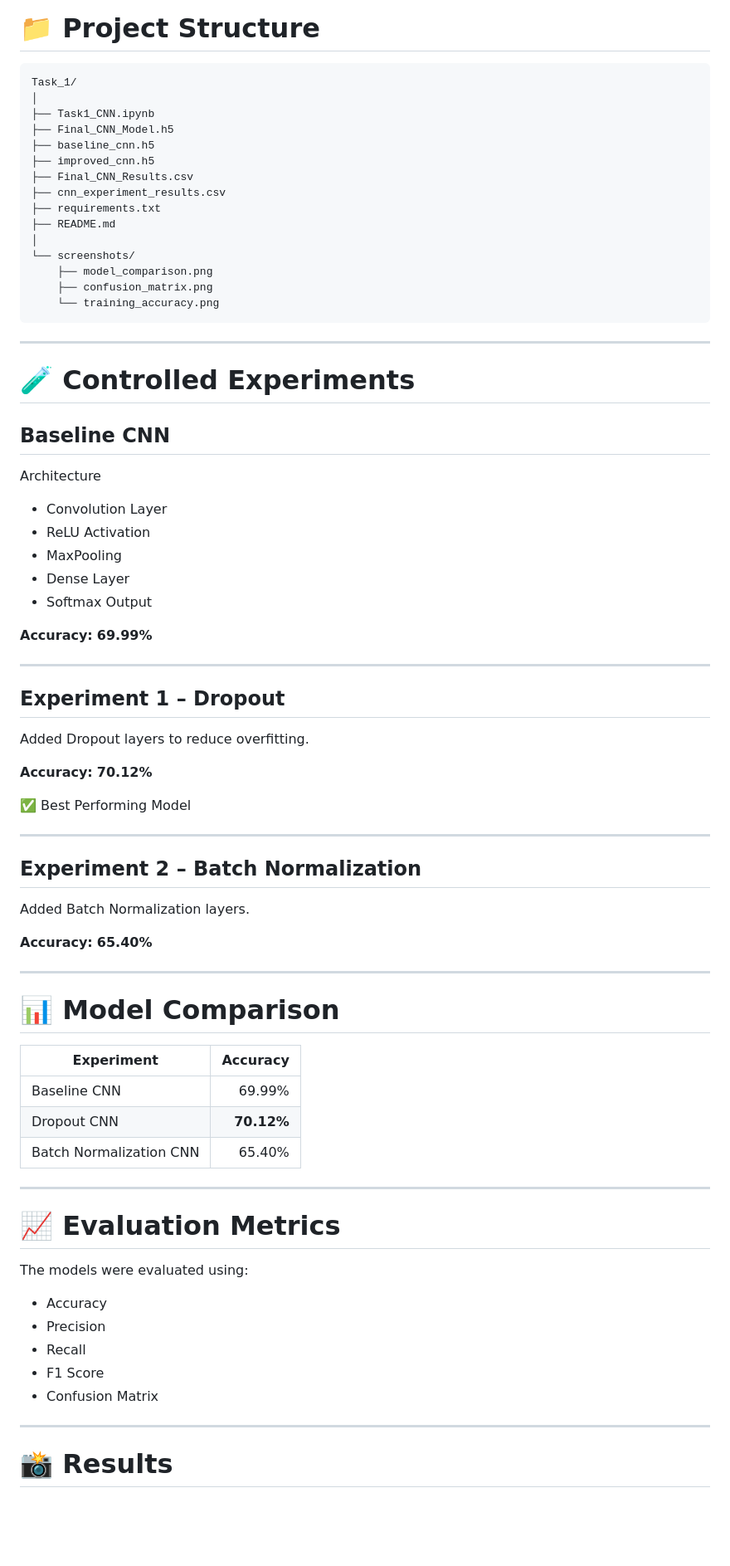
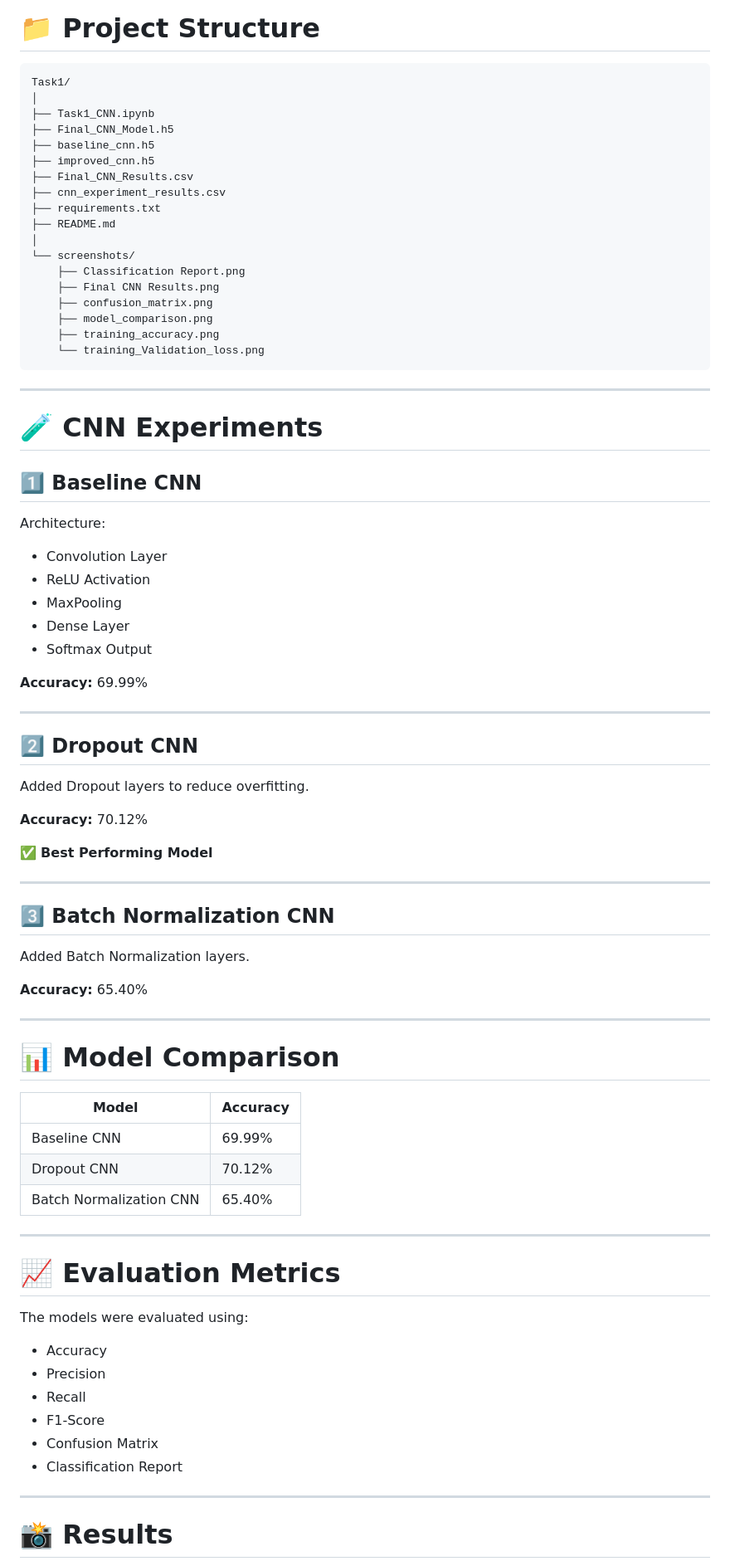
Before and after one commit to SanketKolhe2005/internsSanket_INBT020381_iNeuBytes, a Markdown page: Task1/README.md, the part around one of its changes. Shown at 83% size. GitHub-like rendering; blank space fills up the shorter version.

````diff
--- a/Task1/README.md
+++ b/Task1/README.md
@@ -47,8 +47,8 @@ The objective of this project is to build a Convolutional Neural Network (CNN) f
 
 # 📁 Project Structure
 
-```text
-Task_1/
+```
+Task1/
 │
 ├── Task1_CNN.ipynb
 ├── Final_CNN_Model.h5
@@ -60,18 +60,21 @@ Task_1/
 ├── README.md
 │
 └── screenshots/
+    ├── Classification Report.png
+    ├── Final CNN Results.png
+    ├── confusion_matrix.png
     ├── model_comparison.png
-    ├── confusion_matrix.png
-    └── training_accuracy.png
+    ├── training_accuracy.png
+    └── training_Validation_loss.png
 ```
 
 ---
 
-# 🧪 Controlled Experiments
+# 🧪 CNN Experiments
 
-## Baseline CNN
+## 1️⃣ Baseline CNN
 
-Architecture
+Architecture:
 
 - Convolution Layer
 - ReLU Activation
@@ -79,34 +82,34 @@ Architecture
 - Dense Layer
 - Softmax Output
 
-**Accuracy:** **69.99%**
+**Accuracy:** 69.99%
 
 ---
 
-## Experiment 1 – Dropout
+## 2️⃣ Dropout CNN
 
 Added Dropout layers to reduce overfitting.
 
-**Accuracy:** **70.12%**
+**Accuracy:** 70.12%
 
-✅ Best Performing Model
+✅ **Best Performing Model**
 
 ---
 
-## Experiment 2 – Batch Normalization
+## 3️⃣ Batch Normalization CNN
 
 Added Batch Normalization layers.
 
-**Accuracy:** **65.40%**
+**Accuracy:** 65.40%
 
 ---
 
 # 📊 Model Comparison
 
-| Experiment | Accuracy |
-|------------|---------:|
+| Model | Accuracy |
+|--------|----------|
 | Baseline CNN | 69.99% |
-| Dropout CNN | **70.12%** |
+| Dropout CNN | 70.12% |
 | Batch Normalization CNN | 65.40% |
 
 ---
@@ -118,8 +121,9 @@ The models were evaluated using:
 - Accuracy
 - Precision
 - Recall
-- F1 Score
+- F1-Score
 - Confusion Matrix
+- Classification Report
 
 ---
 
````
Also changed, not shown: other parts of Task1/README.md (+32 -10 lines).
